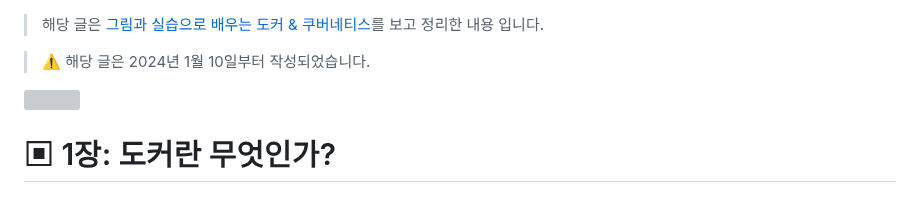
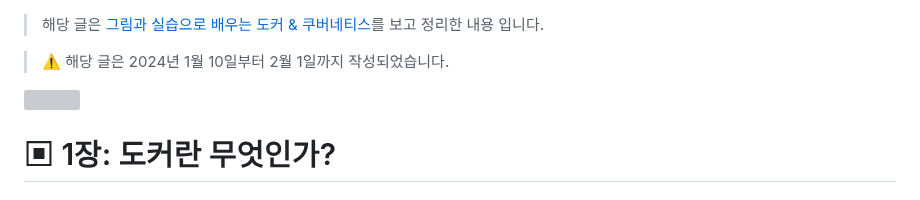
Before and after one commit to spiders22v/TIL, a Markdown page: docker/2022.04_그림과 실습으로 배우는 도커 & 쿠버네티스.md, the part around the change. Rendered like a GitHub page; grey boxes are pictures that could not be loaded.

Commit message:
complete

```diff
--- a/docker/2022.04_그림과 실습으로 배우는 도커 & 쿠버네티스.md
+++ b/docker/2022.04_그림과 실습으로 배우는 도커 & 쿠버네티스.md
@@ -1,6 +1,6 @@
 > 해당 글은 [그림과 실습으로 배우는 도커 & 쿠버네티스](https://wikibook.co.kr/dkkb/)를 보고 정리한 내용 입니다.
 
-> ⚠️ 해당 글은 2024년 1월 10일부터 작성되었습니다.
+> ⚠️ 해당 글은 2024년 1월 10일부터 2월 1일까지 작성되었습니다.
 
 <img src="../assets/book/2022_그림과 실습으로 배우는 도커 & 쿠버네티스.jfif" width="200"/>
 
```
